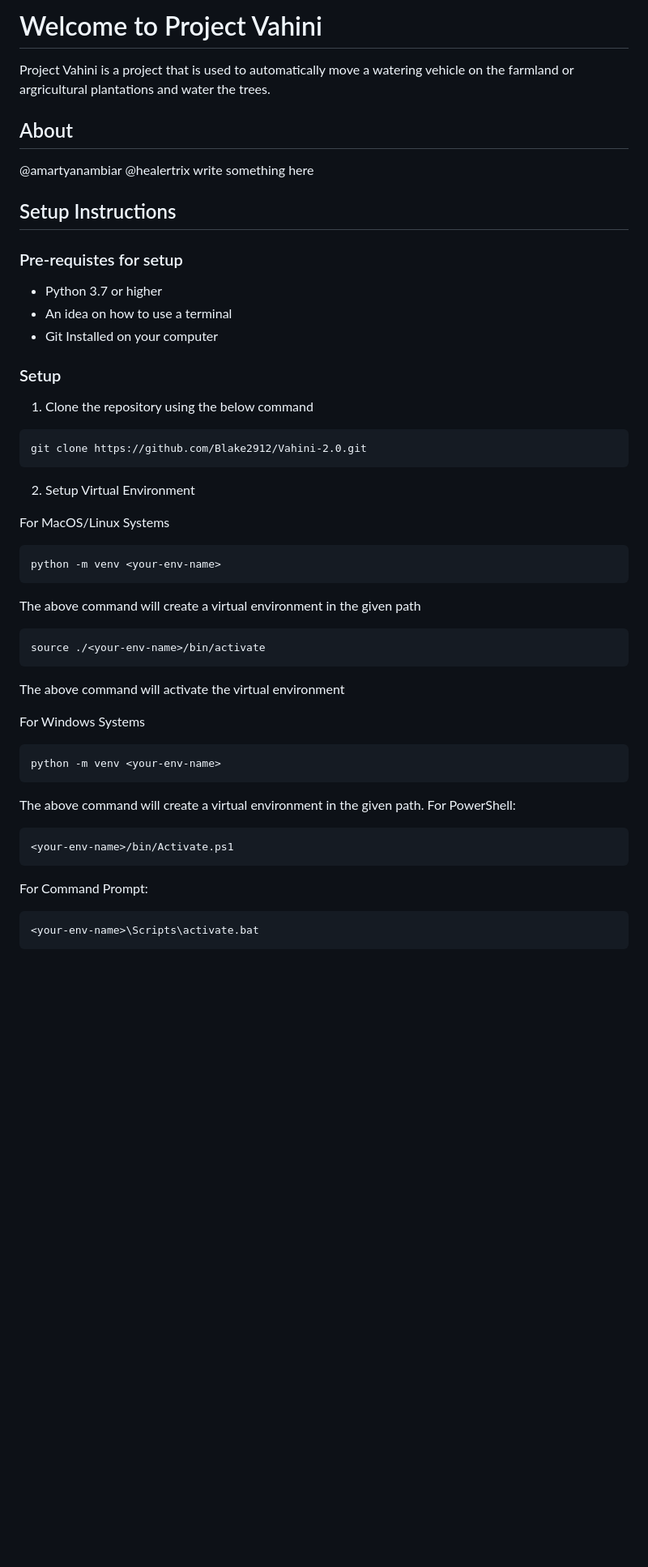
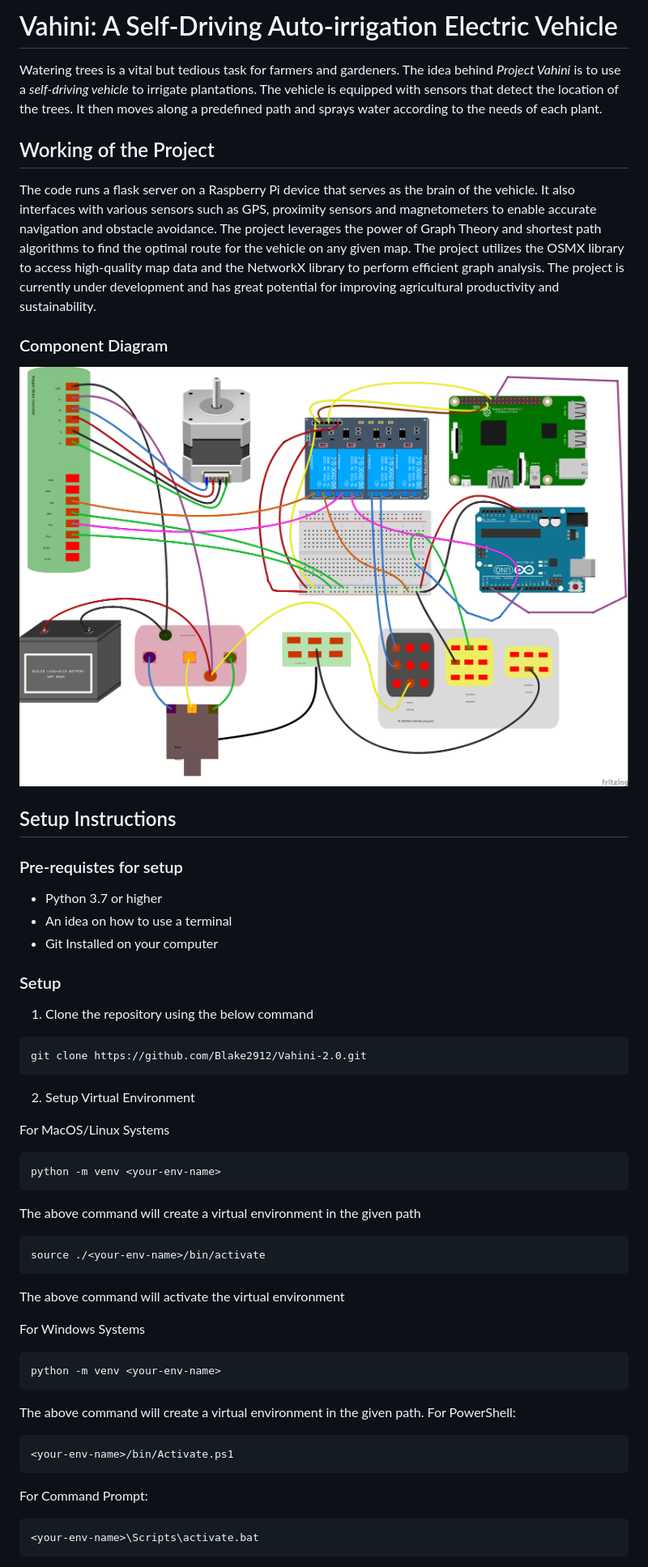
Before and after one commit to Blake2912/Vahini-2.0, a Markdown page: README.md, the part around the change printed below. Shown: that part at 81% size. GitHub-like rendering; pictures changed too: doc-assets/Vahini_Components.png (added); blank space fills up the shorter version.

Commit message:
README.md : about+title

````diff
--- a/README.md
+++ b/README.md
@@ -1,13 +1,22 @@
-# Welcome to Project Vahini
+# Vahini: A Self-Driving Auto-irrigation Electric Vehicle
 
-Project Vahini is a project that is used to automatically move a watering vehicle on the farmland or argricultural plantations and water the trees.
+Watering trees is a vital but tedious task for farmers and gardeners. The idea behind _Project Vahini_ is to use a _self-driving vehicle_ to irrigate plantations. The vehicle is equipped with sensors that detect the location of the trees. It then moves along a predefined path and sprays water according to the needs of each plant.
 
-## About
-@amartyanambiar @healertrix write something here
+## Working of the Project
+
+The code runs a flask server on a Raspberry Pi device that serves as the brain of the vehicle.
+It also interfaces with various sensors such as GPS, proximity sensors and magnetometers to enable accurate navigation and obstacle avoidance.
+The project leverages the power of Graph Theory and shortest path algorithms to find the optimal route for the vehicle on any given map. The project utilizes the OSMX library to access high-quality map data and the NetworkX library to perform efficient graph analysis.
+The project is currently under development and has great potential for improving agricultural productivity and sustainability.
+
+### Component Diagram
+
+<img src="./doc-assets/Vahini_Components.png"></img>
 
 ## Setup Instructions
 
 ### Pre-requistes for setup
+
 - Python 3.7 or higher
 - An idea on how to use a terminal
 - Git Installed on your computer
@@ -23,25 +32,34 @@ git clone https://github.com/Blake2912/Vahini-2.0.git
 2. Setup Virtual Environment
 
 For MacOS/Linux Systems
+
 ```
 python -m venv <your-env-name>
 ```
+
 The above command will create a virtual environment in the given path
+
 ```
 source ./<your-env-name>/bin/activate
 ```
+
 The above command will activate the virtual environment
 
 For Windows Systems
+
 ```
 python -m venv <your-env-name>
 ```
+
 The above command will create a virtual environment in the given path.
 For PowerShell:
+
 ```
 <your-env-name>/bin/Activate.ps1
 ```
+
 For Command Prompt:
+
 ```
 <your-env-name>\Scripts\activate.bat
 ```
````
Also changed, not shown: other parts of README.md (+8 -4 lines).
